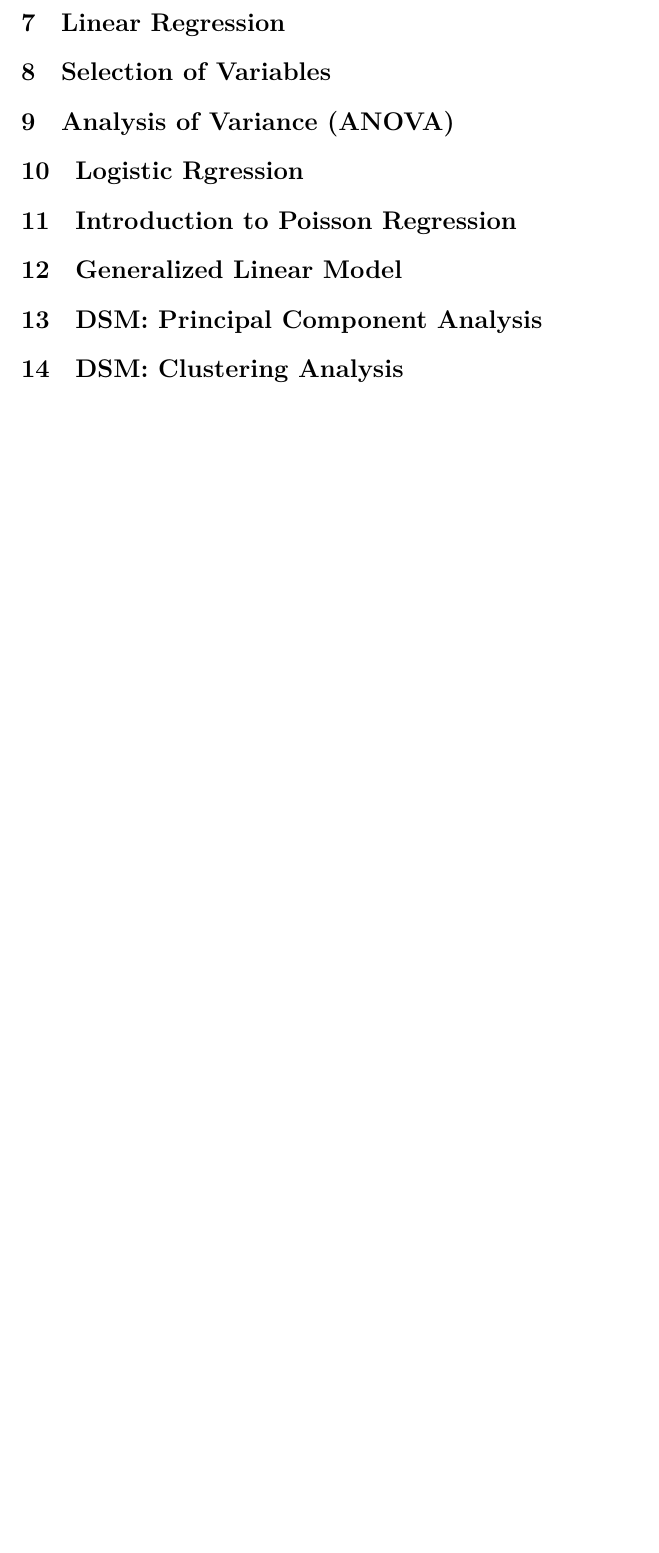
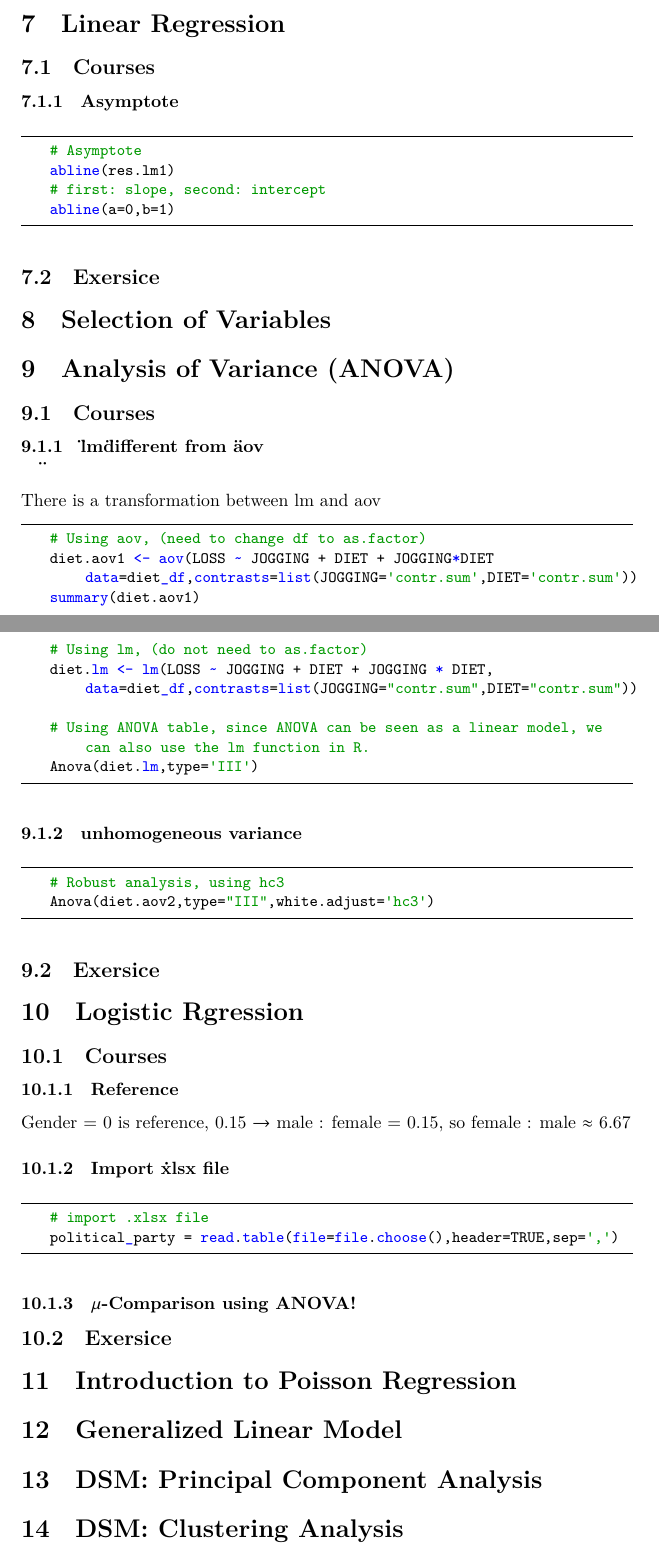
Before and after one commit to SeanMWX/Latex, a LaTeX document ([H00Y0a]DSM/notes/main.tex, which reads [H00Y0a]DSM/notes/07_linear_regression.tex, [H00Y0a]DSM/notes/09_analysis_of_variance.tex, [H00Y0a]DSM/notes/10_logistic_regression.tex): part of page 4 of 4 before the commit and two parts of pages 4 and 5 of 5 after it, the two joined at a grey line, cut so that both start at the same text, the shorter picture padded with empty space. The pictures show the PDF file [H00Y0a]DSM/notes/main.pdf that the author committed with the source.

Commit message:
all without D01 D02

```diff
--- a/[H00Y0a]DSM/notes/07_linear_regression.tex
+++ b/[H00Y0a]DSM/notes/07_linear_regression.tex
@@ -0,0 +1,13 @@
+\subsection{Courses}
+\lstset{language=R}
+
+\subsubsection{Asymptote}
+\begin{lstlisting}
+    # Asymptote
+    abline(res.lm1)
+    # first: slope, second: intercept
+    abline(a=0,b=1)
+
+\end{lstlisting}
+
+\subsection{Exersice}
--- a/[H00Y0a]DSM/notes/09_analysis_of_variance.tex
+++ b/[H00Y0a]DSM/notes/09_analysis_of_variance.tex
@@ -0,0 +1,26 @@
+\subsection{Courses}
+\lstset{language=R}
+
+\subsubsection{\"lm\" different from \"aov\"}
+There is a transformation between lm and aov
+\begin{lstlisting}
+    # Using aov, (need to change df to as.factor)
+    diet.aov1 <- aov(LOSS ~ JOGGING + DIET + JOGGING*DIET data=diet_df,contrasts=list(JOGGING='contr.sum',DIET='contr.sum'))
+    summary(diet.aov1)
+
+    # Using lm, (do not need to as.factor)
+    diet.lm <- lm(LOSS ~ JOGGING + DIET + JOGGING * DIET, data=diet_df,contrasts=list(JOGGING="contr.sum",DIET="contr.sum"))
+
+    # Using ANOVA table, since ANOVA can be seen as a linear model, we can also use the lm function in R.
+    Anova(diet.lm,type='III')
+
+\end{lstlisting}
+
+\subsubsection{unhomogeneous variance}
+\begin{lstlisting}
+    # Robust analysis, using hc3
+    Anova(diet.aov2,type="III",white.adjust='hc3')
+\end{lstlisting}
+
+
+\subsection{Exersice}
--- a/[H00Y0a]DSM/notes/10_logistic_regression.tex
+++ b/[H00Y0a]DSM/notes/10_logistic_regression.tex
@@ -0,0 +1,15 @@
+\subsection{Courses}
+\lstset{language=R}
+
+\subsubsection{Reference}
+Gender = 0 is reference, 0.15 $\rightarrow$ male : female = 0.15, so female : male $\approx$ 6.67
+
+\subsubsection{Import \.xlsx file}
+\begin{lstlisting}
+    # import .xlsx file
+    political_party = read.table(file=file.choose(),header=TRUE,sep=',')
+\end{lstlisting}
+
+\subsubsection{$\mu$-Comparison using ANOVA!}
+
+\subsection{Exersice}
```
Also changed, not shown: [H00Y0a]DSM/notes/04_confidence_intervals.tex (+1 -1 lines), [H00Y0a]DSM/notes/05_hypothesis_testing.tex (+12 -0 lines), [H00Y0a]DSM/notes/06_correlation.tex (+14 -0 lines), [H00Y0a]DSM/notes/main.pdf, 4 other files.
